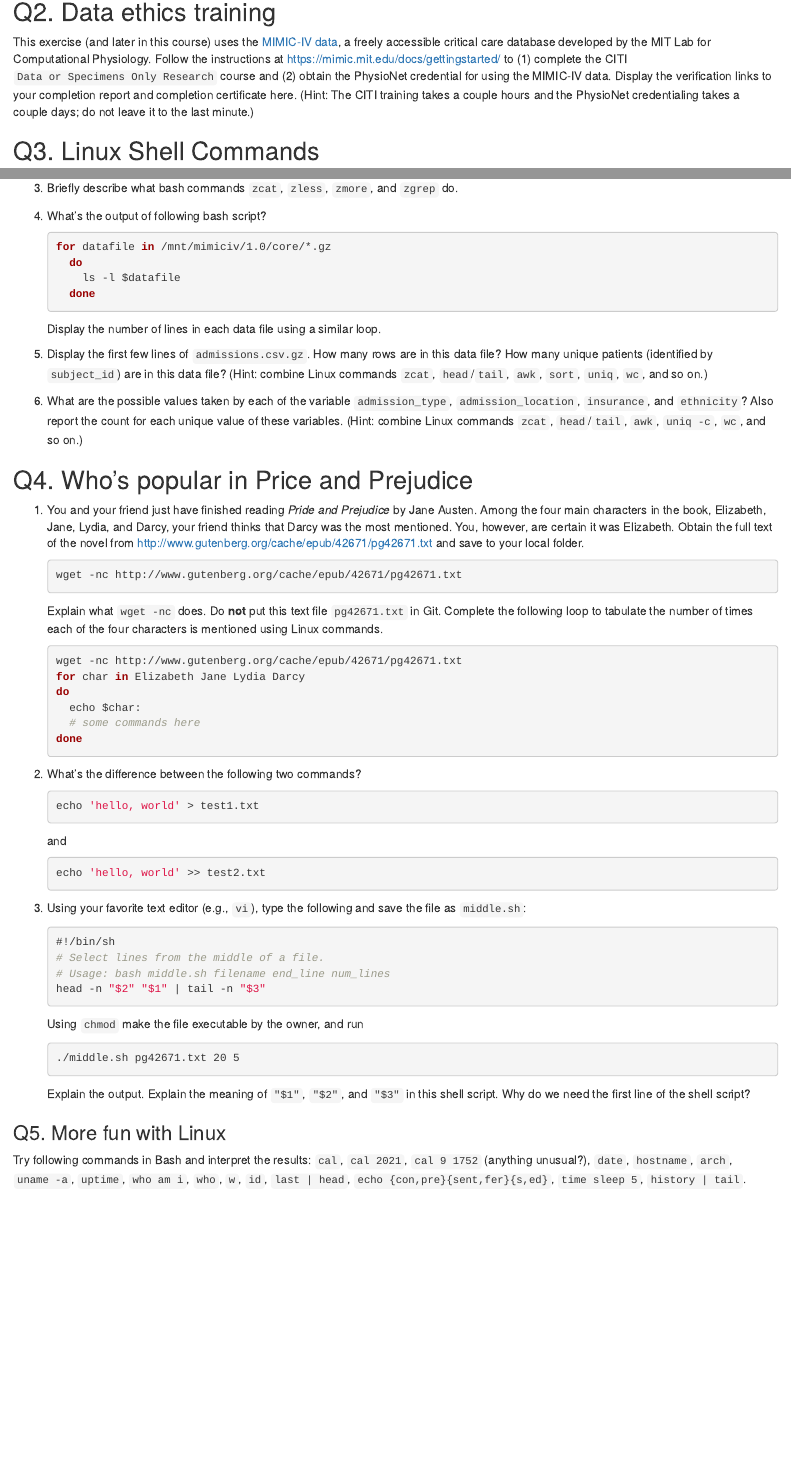
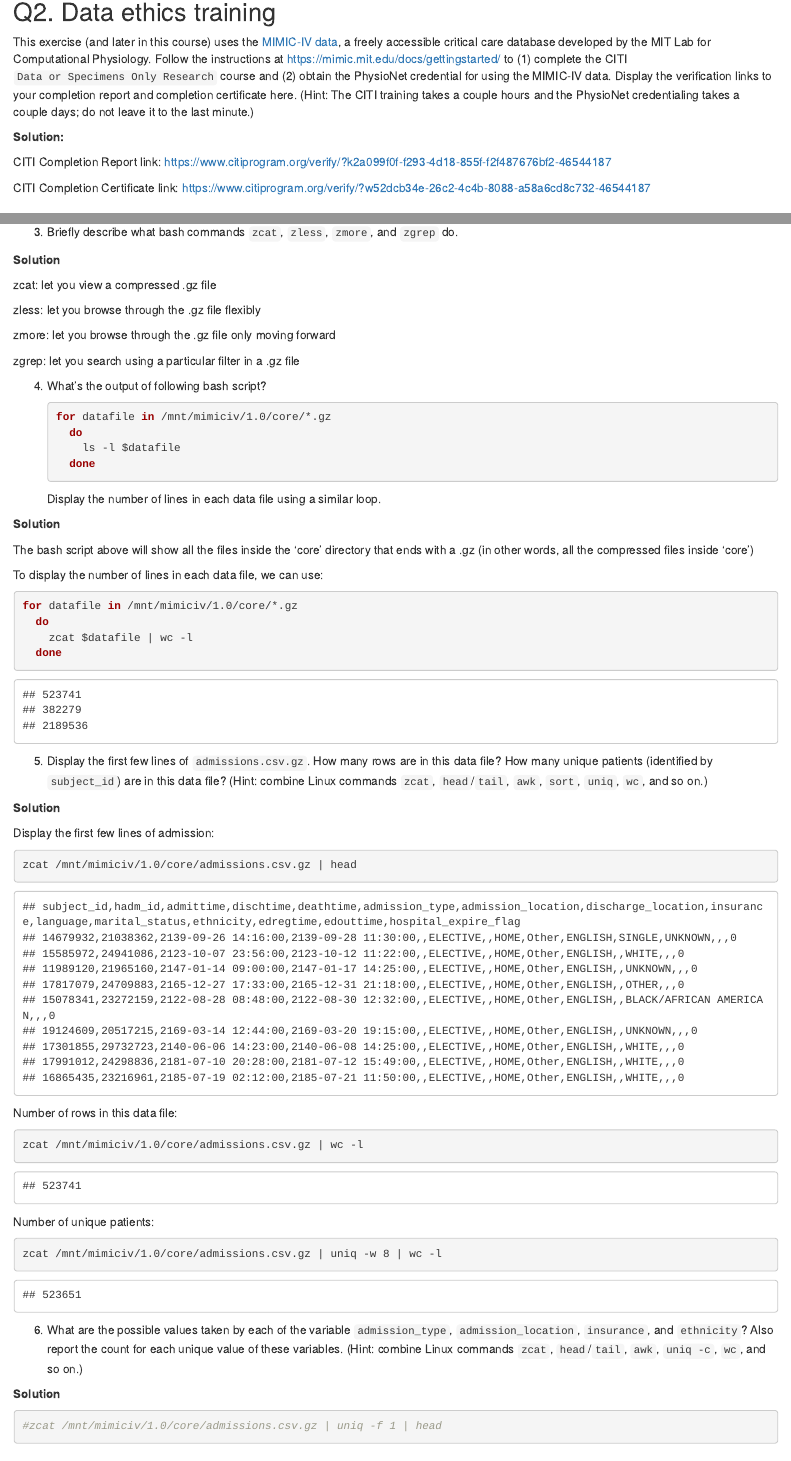
Before and after one commit to rsuseno2907/biostat-203b-2022-winter, an R Markdown document (hw1/hw1sol.Rmd): the page in a window 1100 px wide, from 1110 px down, and a second part further down, joined at a grey line. The pictures show the output file hw1/hw1sol.html that the author committed with the source, opened offline.

Commit message:
Started working on hw1 (some questions unanswered)

````diff
--- a/hw1/hw1sol.Rmd
+++ b/hw1/hw1sol.Rmd
@@ -32,6 +32,12 @@ sessionInfo()
 
 This exercise (and later in this course) uses the [MIMIC-IV data](https://mimic-iv.mit.edu), a freely accessible critical care database developed by the MIT Lab for Computational Physiology. Follow the instructions at <https://mimic.mit.edu/docs/gettingstarted/> to (1) complete the CITI `Data or Specimens Only Research` course and (2) obtain the PhysioNet credential for using the MIMIC-IV data. Display the verification links to your completion report and completion certificate here. (Hint: The CITI training takes a couple hours and the PhysioNet credentialing takes a couple days; do not leave it to the last minute.)
 
+**Solution:**
+
+CITI Completion Report link: https://www.citiprogram.org/verify/?k2a099f0f-f293-4d18-855f-f2f487676bf2-46544187
+
+CITI Completion Certificate link: https://www.citiprogram.org/verify/?w52dcb34e-26c2-4c4b-8088-a58a6cd8c732-46544187
+
 ## Q3. Linux Shell Commands
 
 1. The `/mnt/mimiciv/1.0` folder on teaching server contains data sets from MIMIC-IV. Refer to the documentation <https://mimic.mit.edu/docs/iv/> for details of data files.
@@ -53,3 +74,12 @@ ls -l /mnt/mimiciv/1.0/core
+**Solution**
+
+zcat: let you view a compressed .gz file
+
+zless: let you browse through the .gz file flexibly
+
+zmore: let you browse through the .gz file only moving forward
+
+zgrep: let you search using a particular filter in a .gz file
 
 4. What's the output of following bash script?
     ```{bash, eval=F}
@@ -60,9 +90,45 @@ ls -l /mnt/mimiciv/1.0/core
     ```
 Display the number of lines in each data file using a similar loop.
 
+**Solution**
+
+The bash script above will show all the files inside the 'core' directory that
+ends with a .gz (in other words, all the compressed files inside 'core')
+
+To display the number of lines in each data file, we can use:
+```{bash}
+for datafile in /mnt/mimiciv/1.0/core/*.gz
+  do
+    zcat $datafile | wc -l
+  done
+```
+
 5. Display the first few lines of `admissions.csv.gz`. How many rows are in this data file? How many unique patients (identified by `subject_id`) are in this data file? (Hint: combine Linux commands `zcat`, `head`/`tail`, `awk`, `sort`, `uniq`, `wc`, and so on.)
 
+**Solution**
+
+Display the first few lines of admission:
+```{bash}
+zcat /mnt/mimiciv/1.0/core/admissions.csv.gz | head
+```
+
+Number of rows in this data file:
+```{bash}
+zcat /mnt/mimiciv/1.0/core/admissions.csv.gz | wc -l
+```
+
+Number of unique patients:
+```{bash}
+zcat /mnt/mimiciv/1.0/core/admissions.csv.gz | uniq -w 8 | wc -l
+```
+
 6. What are the possible values taken by each of the variable `admission_type`, `admission_location`, `insurance`, and `ethnicity`? Also report the count for each unique value of these variables. (Hint: combine Linux commands `zcat`, `head`/`tail`, `awk`, `uniq -c`, `wc`, and so on.)
+
+**Solution**
+```{bash}
+#zcat /mnt/mimiciv/1.0/core/admissions.csv.gz | uniq -f 1 | head
+```
+
 
 ## Q4. Who's popular in Price and Prejudice
 
````
Also changed, not shown: hw1/hw1sol.html, hw1/hw1sol.Rmd (15 more changed lines).
